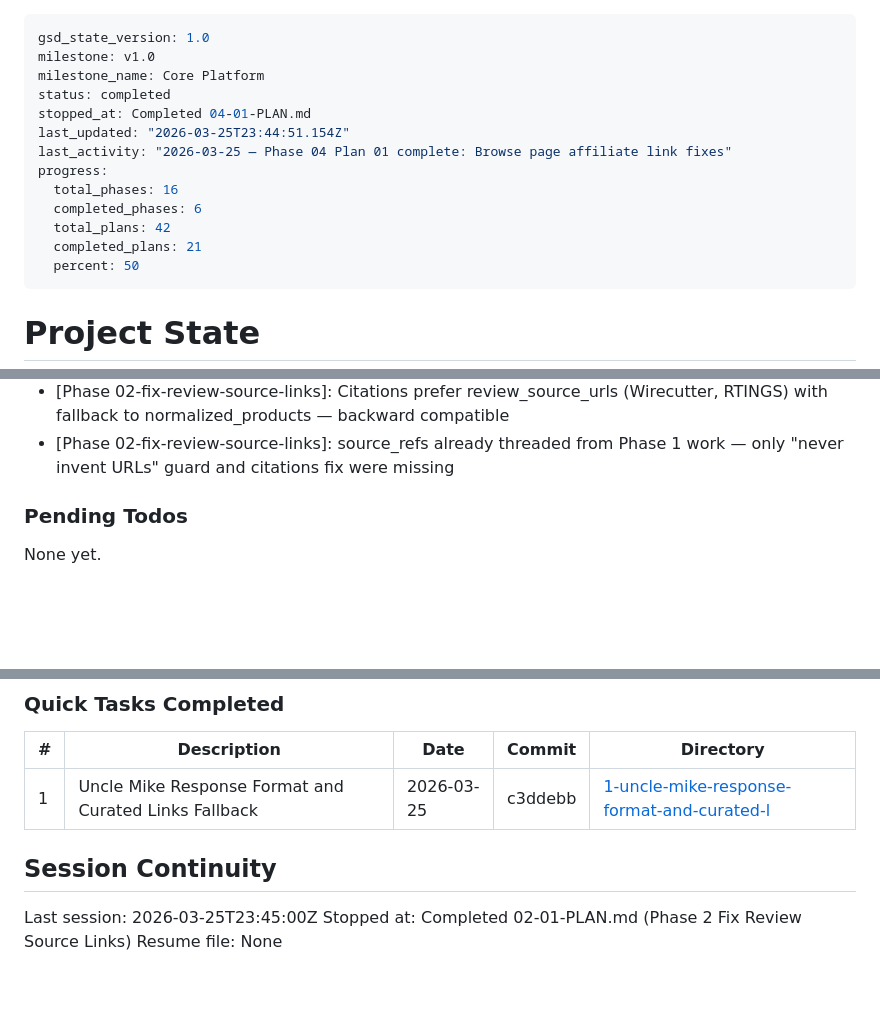
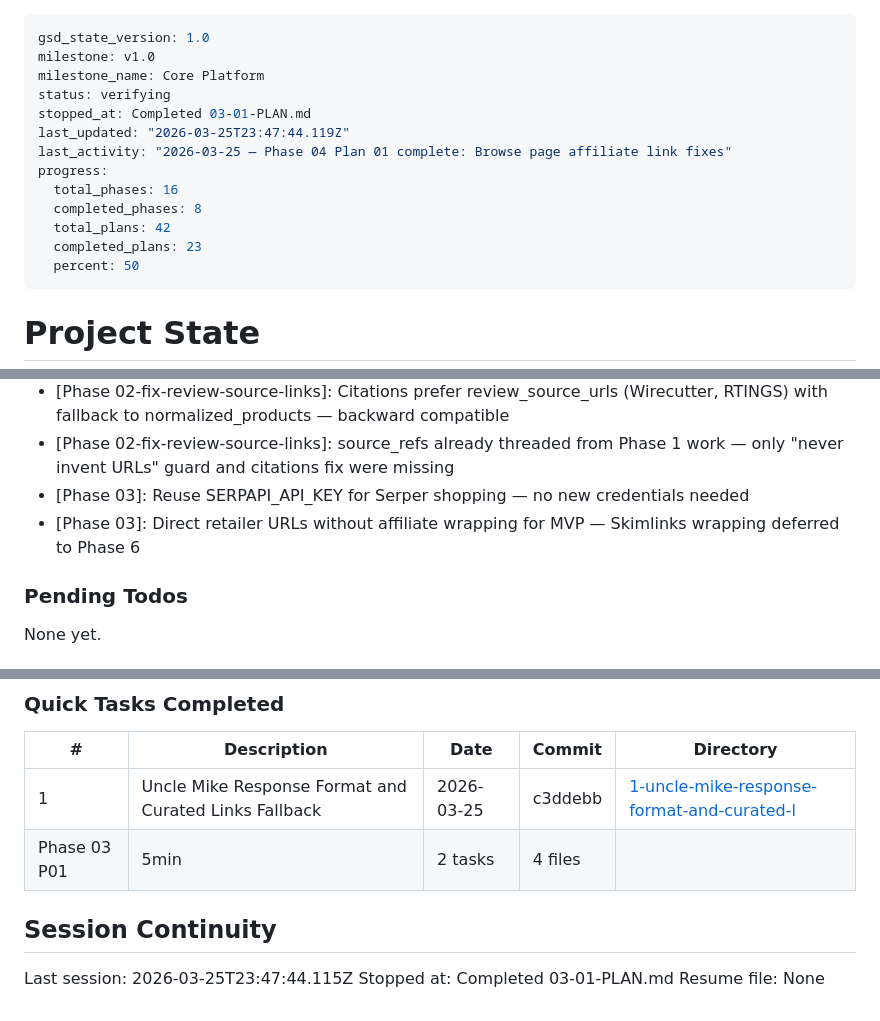
Before and after one commit to Bighabz/ReviewGuide-SourceCode, a Markdown page: .planning/STATE.md, 3 parts joined by grey strips. Rendered like a GitHub page; blank space fills up the shorter version.

Commit message:
docs(03-01): complete serper-shopping-provider plan
- SUMMARY.md documenting SerperShoppingProvider implementation
- STATE.md updated with Phase 03 decisions, metrics, and progress
- 20 tests passing, all success criteria met

Co-Authored-By: Claude Opus 4.6 (1M context) <noreply@anthropic.com>

```diff
--- a/.planning/STATE.md
+++ b/.planning/STATE.md
@@ -2,15 +2,15 @@
 gsd_state_version: 1.0
 milestone: v1.0
 milestone_name: Core Platform
-status: completed
-stopped_at: Completed 04-01-PLAN.md
-last_updated: "2026-03-25T23:44:51.154Z"
+status: verifying
+stopped_at: Completed 03-01-PLAN.md
+last_updated: "2026-03-25T23:47:44.119Z"
 last_activity: "2026-03-25 — Phase 04 Plan 01 complete: Browse page affiliate link fixes"
 progress:
   total_phases: 16
-  completed_phases: 6
+  completed_phases: 8
   total_plans: 42
-  completed_plans: 21
+  completed_plans: 23
   percent: 50
 ---
 
@@ -87,6 +87,8 @@ Progress: [█████░░░░░] 50%
 - [Phase 04-browse-page-fixes]: Editor's Picks section inserted between editorial rule and Popular Questions on category pages
 - [Phase 02-fix-review-source-links]: Citations prefer review_source_urls (Wirecutter, RTINGS) with fallback to normalized_products — backward compatible
 - [Phase 02-fix-review-source-links]: source_refs already threaded from Phase 1 work — only "never invent URLs" guard and citations fix were missing
+- [Phase 03]: Reuse SERPAPI_API_KEY for Serper shopping — no new credentials needed
+- [Phase 03]: Direct retailer URLs without affiliate wrapping for MVP — Skimlinks wrapping deferred to Phase 6
 
 ### Pending Todos
 
@@ -103,9 +105,10 @@ None yet.
 | # | Description | Date | Commit | Directory |
 |---|-------------|------|--------|-----------|
 | 1 | Uncle Mike Response Format and Curated Links Fallback | 2026-03-25 | c3ddebb | [1-uncle-mike-response-format-and-curated-l](./quick/1-uncle-mike-response-format-and-curated-l/) |
+| Phase 03 P01 | 5min | 2 tasks | 4 files |
 
 ## Session Continuity
 
-Last session: 2026-03-25T23:45:00Z
-Stopped at: Completed 02-01-PLAN.md (Phase 2 Fix Review Source Links)
+Last session: 2026-03-25T23:47:44.115Z
+Stopped at: Completed 03-01-PLAN.md
 Resume file: None
```
Also changed, not shown: 1 other file.
